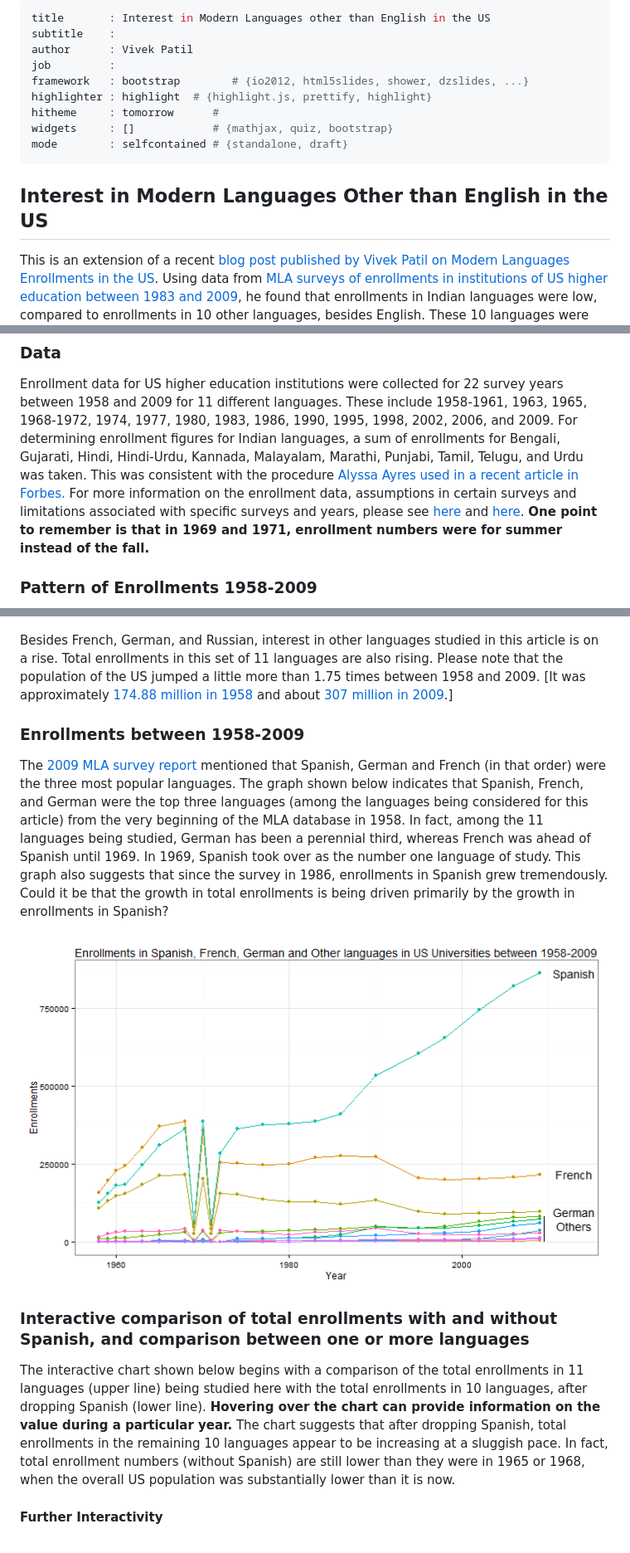
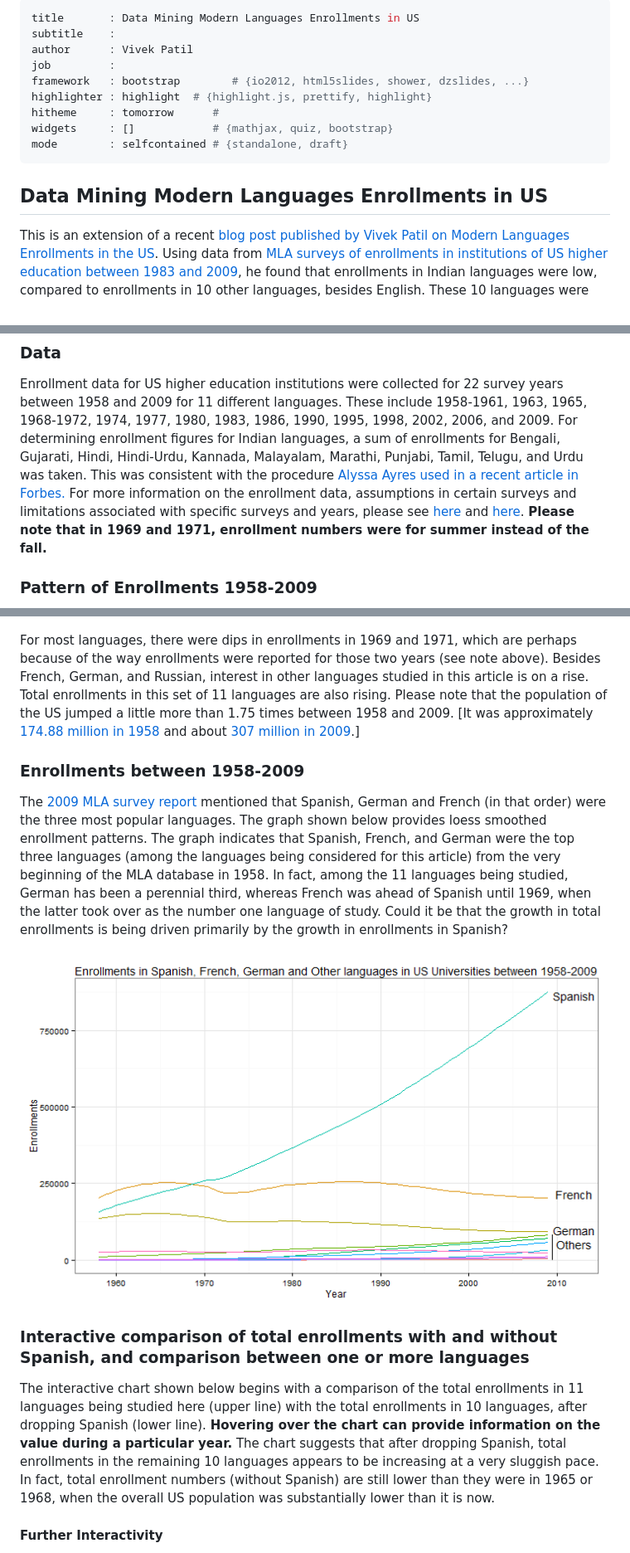
Before and after one commit to patilv/kdnlang, a Markdown page: index.md, 3 parts joined by grey strips. Shown: that part at 83% size. Drawn GitHub-style; pictures changed too: assets/fig/unnamed-chunk-2.png.

Commit message:
smoothed graphs

```diff
--- a/index.md
+++ b/index.md
@@ -1,5 +1,5 @@
 ---
-title       : Interest in Modern Languages other than English in the US
+title       : Data Mining Modern Languages Enrollments in US
 subtitle    :
 author      : Vivek Patil
 job         :
@@ -9,7 +9,8 @@ hitheme     : tomorrow      #
 widgets     : []            # {mathjax, quiz, bootstrap}
 mode        : selfcontained # {standalone, draft}
 ---
-## Interest in Modern Languages Other than English in the US
+## Data Mining Modern Languages Enrollments in US
+
 
 This is an extension of a recent [blog post published by Vivek Patil on Modern Languages Enrollments in the US](http://patilv.github.io/Enrollments-in-US-in-Different-Languages-using-rCharts-and-ggplot2/). Using data from [MLA surveys of enrollments in institutions of US higher education between 1983 and 2009](https://www.mla.org/flsurvey_search), he found that enrollments in Indian languages were low, compared to enrollments in 10 other languages, besides English. These 10 languages were French, German, Italian, Japanese, Spanish, Arabic, Chinese, Korean, Portuguese, and Russian. In this extension, we use data from 22 survey years since 1958, [the first year for which the modern languages enrollment database provides data](https://www.mla.org/flsurvey_search), to study the pattern and number of students enrolling in these 11 languages.
 
@@ -18,7 +19,7 @@ Why is a knowledge of different languages important and what is the general perc
 ### Data
 
 Enrollment data for US higher education institutions were collected for 22 survey years between 1958 and 2009 for 11 different languages. These include 1958-1961, 1963, 1965, 1968-1972, 1974, 1977, 1980, 1983, 1986, 1990, 1995, 1998, 2002, 2006, and 2009.
-For determining enrollment figures for Indian languages, a sum of enrollments for Bengali, Gujarati, Hindi, Hindi-Urdu, Kannada, Malayalam, Marathi, Punjabi, Tamil, Telugu, and Urdu was taken. This was consistent with the procedure [Alyssa Ayres used in a recent article in Forbes.](http://www.forbes.com/sites/alyssaayres/2014/05/01/thanks-john-oliver-why-india-isnt-a-big-focus-for-u-s-television/) For more information on the enrollment data, assumptions in certain surveys and limitations associated with specific surveys and years, please see [here](https://www.mla.org/about_search_flsurvey) and [here](http://www.mla.org/aggregate_enrollment). **One point to remember is that in 1969 and 1971, enrollment numbers were for summer instead of the fall.**
+For determining enrollment figures for Indian languages, a sum of enrollments for Bengali, Gujarati, Hindi, Hindi-Urdu, Kannada, Malayalam, Marathi, Punjabi, Tamil, Telugu, and Urdu was taken. This was consistent with the procedure [Alyssa Ayres used in a recent article in Forbes.](http://www.forbes.com/sites/alyssaayres/2014/05/01/thanks-john-oliver-why-india-isnt-a-big-focus-for-u-s-television/) For more information on the enrollment data, assumptions in certain surveys and limitations associated with specific surveys and years, please see [here](https://www.mla.org/about_search_flsurvey) and [here](http://www.mla.org/aggregate_enrollment). **Please note that in 1969 and 1971, enrollment numbers were for summer instead of the fall.**
 
 ### Pattern of Enrollments 1958-2009
 
@@ -26,11 +27,11 @@ For determining enrollment figures for Indian languages, a sum of enrollments fo
 ![plot of chunk unnamed-chunk-1](assets/fig/unnamed-chunk-1.png)
 
 
-Besides French, German, and Russian, interest in other languages studied in this article is on a rise. Total enrollments in this set of 11 languages are also rising. Please note that the population of the US jumped a little more than 1.75 times between 1958 and 2009. [It was approximately [174.88 million in 1958](https://www.census.gov/popest/data/national/totals/pre-1980/tables/popclockest.txt) and about [307 million in 2009](https://www.census.gov/popest/data/historical/2000s/vintage_2009/).]
+For most languages, there were dips in enrollments in 1969 and 1971, which are perhaps because of the way enrollments were reported for those two years (see note above).  Besides French, German, and Russian, interest in other languages studied in this article is on a rise. Total enrollments in this set of 11 languages are also rising. Please note that the population of the US jumped a little more than 1.75 times between 1958 and 2009. [It was approximately [174.88 million in 1958](https://www.census.gov/popest/data/national/totals/pre-1980/tables/popclockest.txt) and about [307 million in 2009](https://www.census.gov/popest/data/historical/2000s/vintage_2009/).]
 
 ### Enrollments between 1958-2009
 
-The [2009 MLA survey report](http://www.mla.org/pdf/2009_enrollment_survey_pr.pdf) mentioned that Spanish, German and French (in that order) were the three most popular languages. The graph shown below indicates that Spanish, French, and German were the top three languages (among the languages being considered for this article) from the very beginning of the MLA database in 1958. In fact, among the 11 languages being studied, German has been a perennial third, whereas French was ahead of Spanish until 1969. In 1969, Spanish took over as the number one language of study. This graph also suggests that since the survey in 1986, enrollments in Spanish grew tremendously. Could it be that the growth in total enrollments is being driven primarily by the growth in enrollments in Spanish?
+The [2009 MLA survey report](http://www.mla.org/pdf/2009_enrollment_survey_pr.pdf) mentioned that Spanish, German and French (in that order) were the three most popular languages. The graph shown below provides loess smoothed enrollment patterns. The graph indicates that Spanish, French, and German were the top three languages (among the languages being considered for this article) from the very beginning of the MLA database in 1958. In fact, among the 11 languages being studied, German has been a perennial third, whereas French was ahead of Spanish until 1969, when the latter took over as the number one language of study. Could it be that the growth in total enrollments is being driven primarily by the growth in enrollments in Spanish?
 
 
 ![plot of chunk unnamed-chunk-2](assets/fig/unnamed-chunk-2.png)
@@ -39,7 +40,7 @@ The [2009 MLA survey report](http://www.mla.org/pdf/2009_enrollment_survey_pr.pd
 
 ### Interactive comparison of total enrollments with and without Spanish, and comparison between one or more languages
 
-The interactive chart shown below begins with a comparison of the total enrollments in 11 languages (upper line) being studied here with the total enrollments in 10 languages, after dropping Spanish (lower line). **Hovering over the chart can provide information on the value during a particular year.** The chart suggests that after dropping Spanish, total enrollments in the remaining 10 languages appear to be increasing at a sluggish pace. In fact, total enrollment numbers (without Spanish) are still lower than they were in 1965 or 1968, when the overall US population was substantially lower than it is now.
+The interactive chart shown below begins with a comparison of the total enrollments in 11 languages being studied here  (upper line) with the total enrollments in 10 languages, after dropping Spanish (lower line). **Hovering over the chart can provide information on the value during a particular year.** The chart suggests that after dropping Spanish, total enrollments in the remaining 10 languages appears to be increasing at a very sluggish pace. In fact, total enrollment numbers (without Spanish) are still lower than they were in 1965 or 1968, when the overall US population was substantially lower than it is now.
 
 #### Further Interactivity
 
```
Also changed, not shown: other parts of index.md (+2 -1 lines), assets/fig/unnamed-chunk-1.png, 2 other files.
